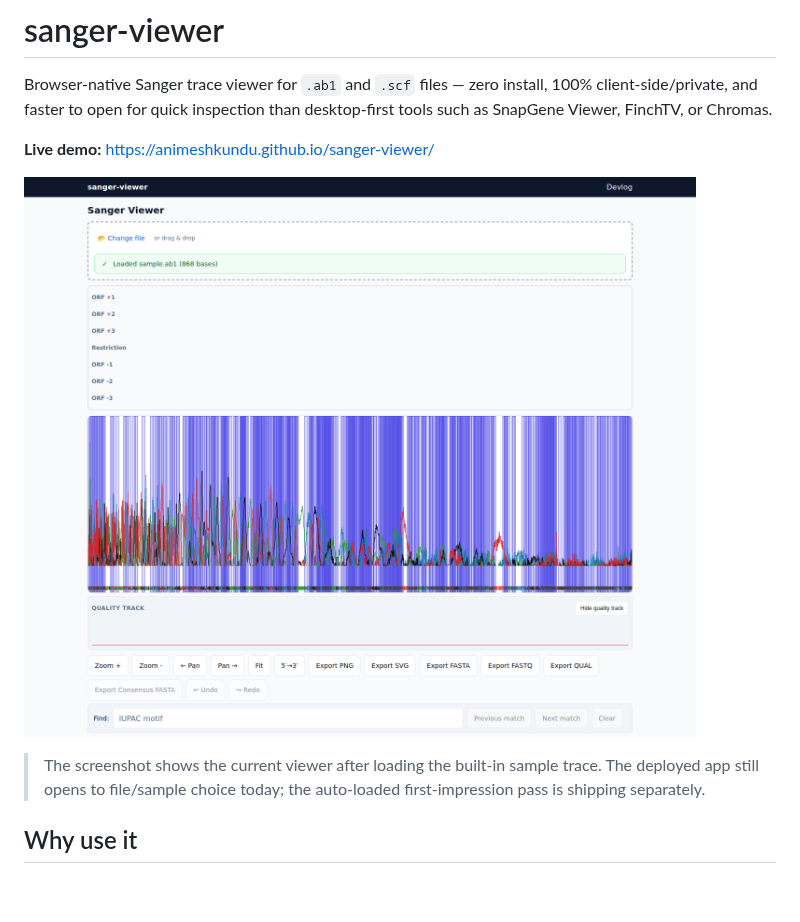
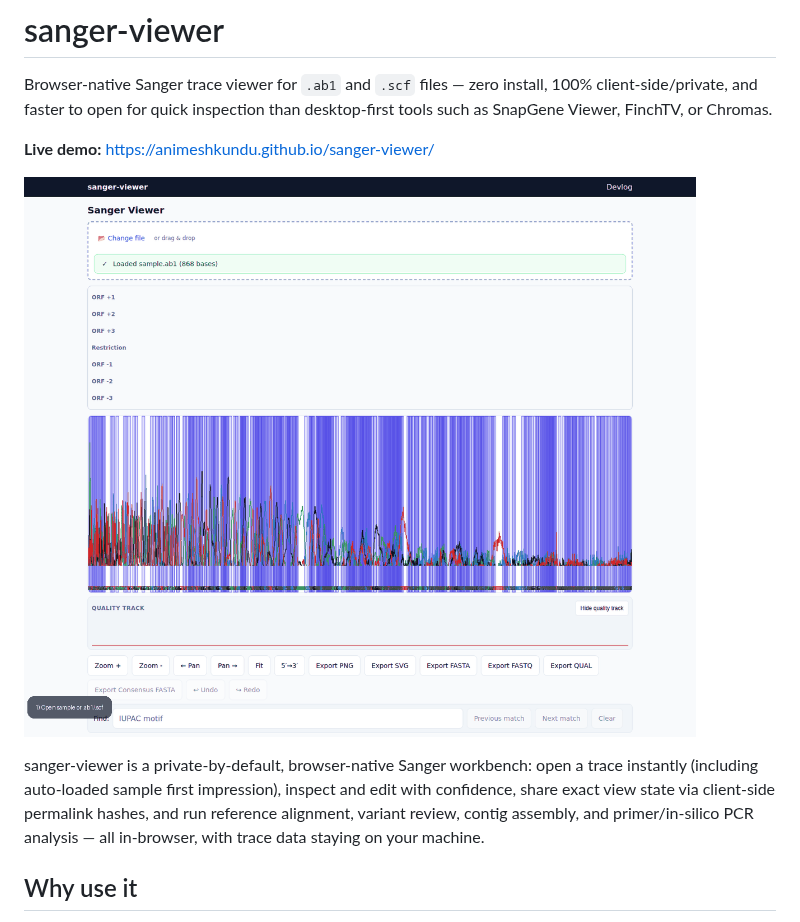
Before and after one commit to animeshkundu/sanger-viewer, a Markdown page: README.md, the part around the change. GitHub-like rendering; pictures changed too: docs/hero-open-render-share-analyze.gif (added); blank space fills up the shorter version.

```diff
--- a/README.md
+++ b/README.md
@@ -4,9 +4,9 @@ Browser-native Sanger trace viewer for `.ab1` and `.scf` files — zero install,
 
 **Live demo:** https://animeshkundu.github.io/sanger-viewer/
 
-![Rendered chromatogram showing the loaded sample trace with colored peaks, quality track, sequence panel, and PNG/SVG/FASTA export controls](docs/rendered-trace.png)
+![Animated walkthrough showing open → rendered trace → share permalink → analyze flow](docs/hero-open-render-share-analyze.gif)
 
-> The screenshot shows the current viewer after loading the built-in sample trace. The deployed app still opens to file/sample choice today; the auto-loaded first-impression pass is shipping separately.
+sanger-viewer is a private-by-default, browser-native Sanger workbench: open a trace instantly (including auto-loaded sample first impression), inspect and edit with confidence, share exact view state via client-side permalink hashes, and run reference alignment, variant review, contig assembly, and primer/in-silico PCR analysis — all in-browser, with trace data staying on your machine.
 
 ## Why use it
 
```
Also changed, not shown: 6 other files.
